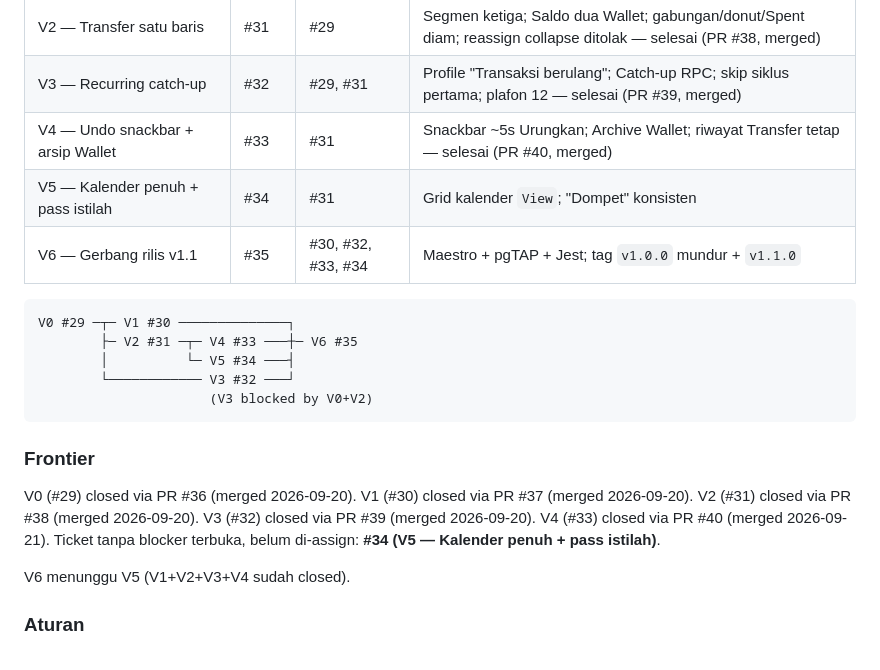
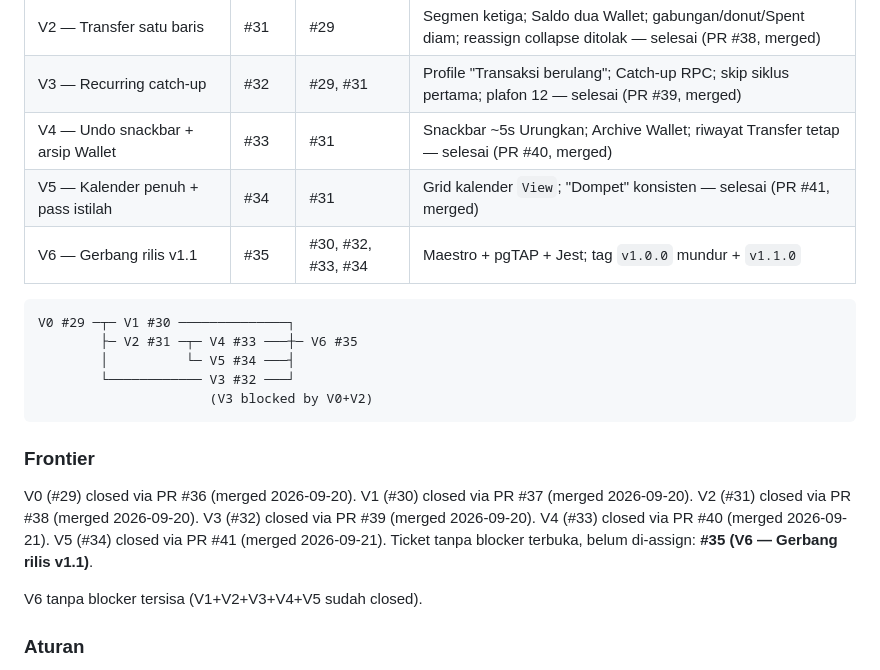
Before and after one commit to Callmerev95/Cashtrix, a Markdown page: specs/tickets.md, the part around the change. GitHub-like rendering.

Commit message:
docs: ticket map — #34 closed (PR #41), frontier V6 #35

````diff
--- a/specs/tickets.md
+++ b/specs/tickets.md
@@ -38,7 +38,7 @@ Semua ticket `ready-for-agent`. Blocking edges = native GitHub issue dependencie
 | V2 — Transfer satu baris | #31 | #29 | Segmen ketiga; Saldo dua Wallet; gabungan/donut/Spent diam; reassign collapse ditolak — selesai (PR #38, merged) |
 | V3 — Recurring catch-up | #32 | #29, #31 | Profile "Transaksi berulang"; Catch-up RPC; skip siklus pertama; plafon 12 — selesai (PR #39, merged) |
 | V4 — Undo snackbar + arsip Wallet | #33 | #31 | Snackbar ~5s Urungkan; Archive Wallet; riwayat Transfer tetap — selesai (PR #40, merged) |
-| V5 — Kalender penuh + pass istilah | #34 | #31 | Grid kalender `View`; "Dompet" konsisten |
+| V5 — Kalender penuh + pass istilah | #34 | #31 | Grid kalender `View`; "Dompet" konsisten — selesai (PR #41, merged) |
 | V6 — Gerbang rilis v1.1 | #35 | #30, #32, #33, #34 | Maestro + pgTAP + Jest; tag `v1.0.0` mundur + `v1.1.0` |
 
 ```
@@ -55,10 +55,11 @@ V0 (#29) closed via PR #36 (merged 2026-09-20). V1 (#30) closed via PR
 #37 (merged 2026-09-20). V2 (#31) closed via PR #38 (merged 2026-09-20).
 V3 (#32) closed via PR #39 (merged 2026-09-20).
 V4 (#33) closed via PR #40 (merged 2026-09-21).
+V5 (#34) closed via PR #41 (merged 2026-09-21).
 Ticket tanpa blocker terbuka, belum di-assign:
-**#34 (V5 — Kalender penuh + pass istilah)**.
+**#35 (V6 — Gerbang rilis v1.1)**.
 
-V6 menunggu V5 (V1+V2+V3+V4 sudah closed).
+V6 tanpa blocker tersisa (V1+V2+V3+V4+V5 sudah closed).
 
 ### Aturan
 
````
Also changed, not shown: AGENTS.md (+9 -0 lines).
